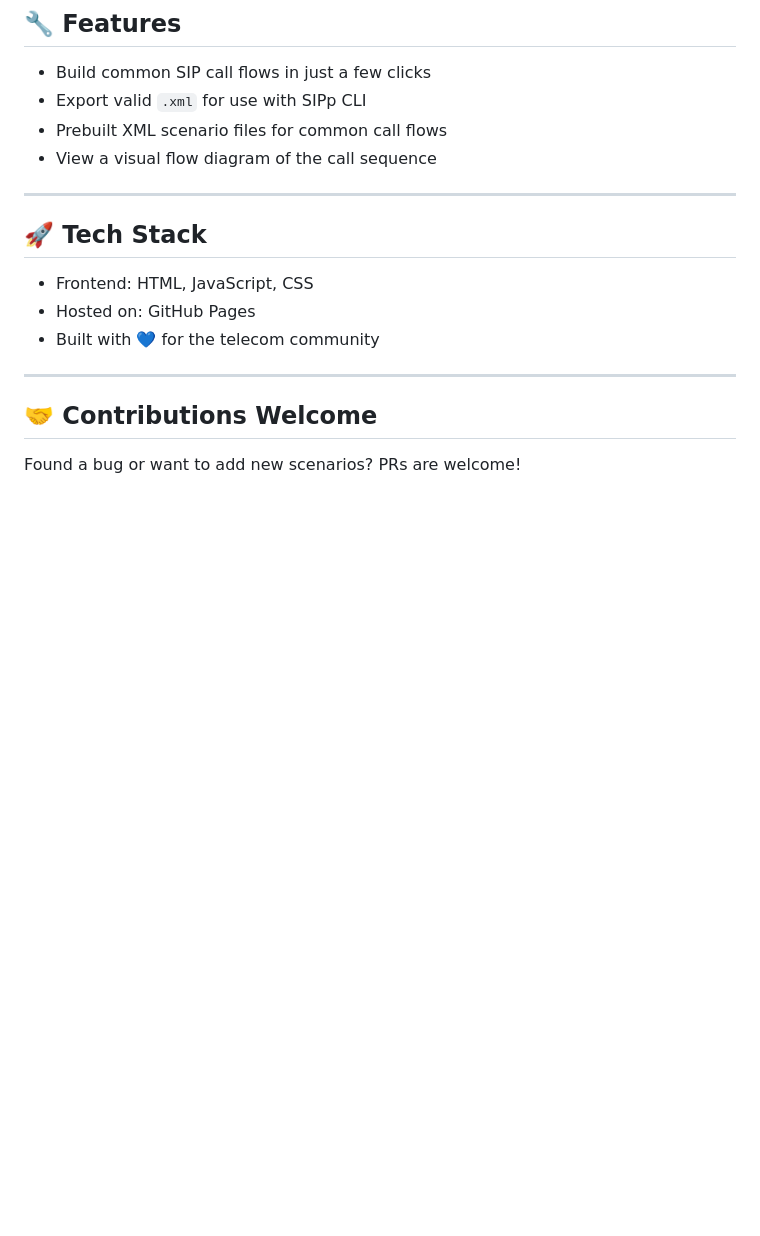
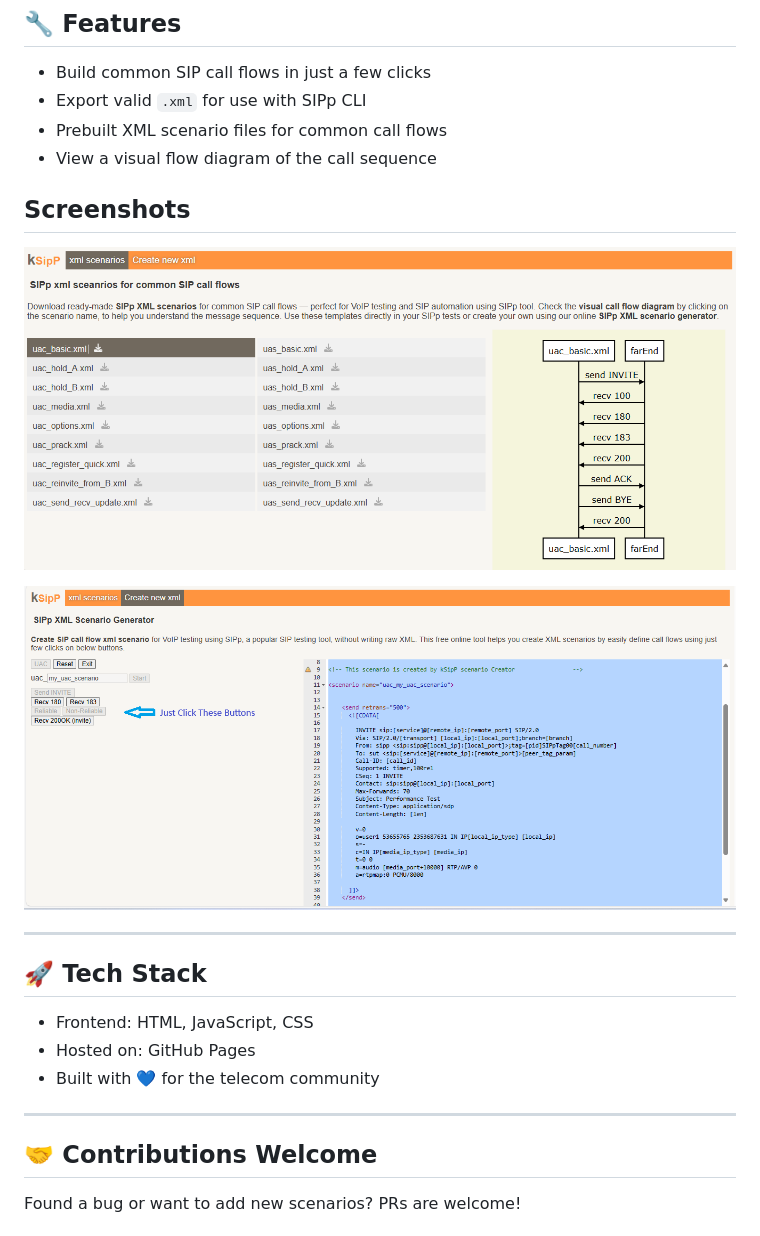
Before and after one commit to kiran-daware/sipp-xml, a Markdown page: README.md, the part around the change. Rendered like a GitHub page; pictures changed too: create-sipp-xml.png (added), sipp-xml-scenarios.png (added); blank space fills up the shorter version.

Commit message:
Added Google Analytics and screenshots for github README
	modified:   README.md
	new file:   create-sipp-xml.png
	modified:   create.html
	modified:   index.html
	new file:   sipp-xml-scenarios.png

```diff
--- a/README.md
+++ b/README.md
@@ -15,6 +15,12 @@ This free web tool lets you easily build SIP call flows and export valid XML fil
 - Prebuilt XML scenario files for common call flows
 - View a visual flow diagram of the call sequence
 
+
+## Screenshots
+
+![SIPp XML flow diagram preview](sipp-xml-scenarios.png)
+
+![SIPp XML Generator Preview](create-sipp-xml.png)
 
 ---
 
```
Also changed, not shown: 2 other files.
